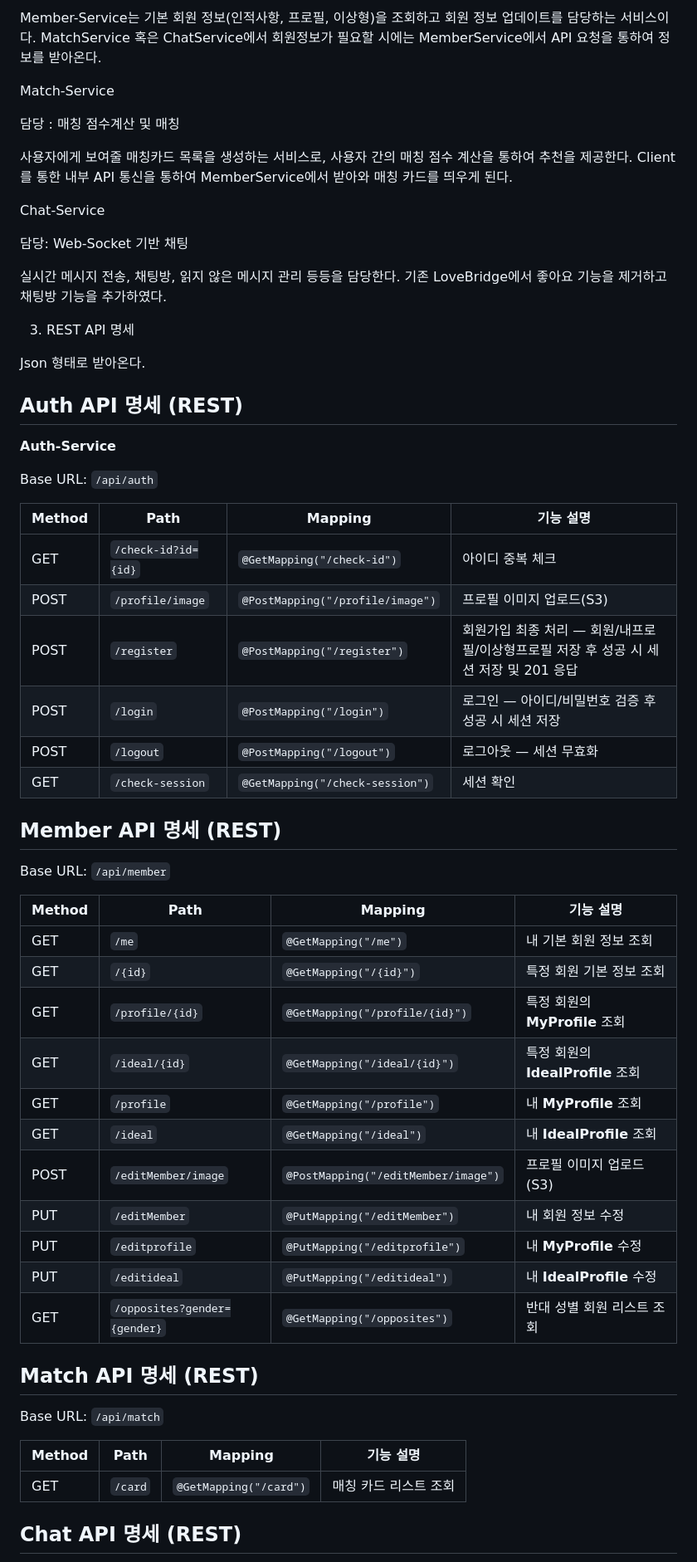
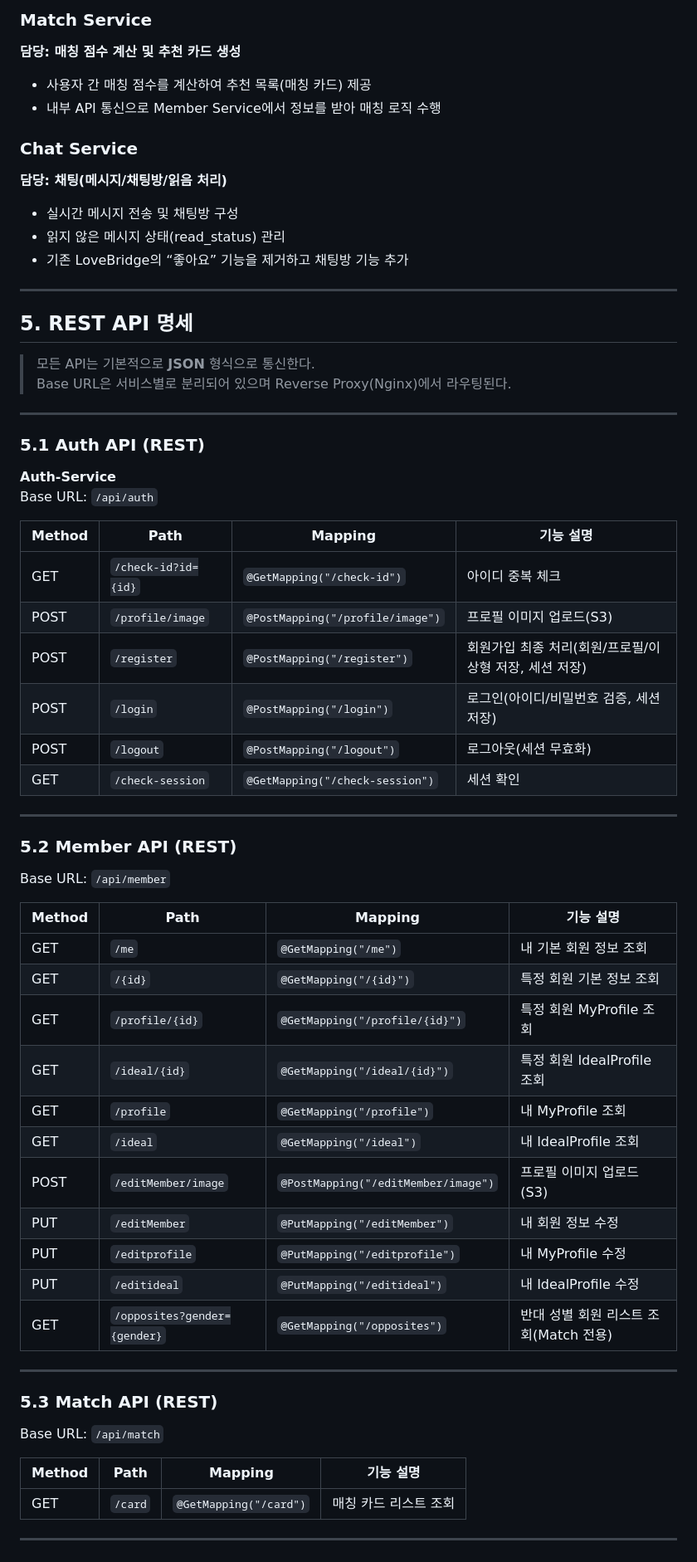
Before and after one commit to Suhanman/CloudNative_repo, a Markdown page: README.md, the part around one of its changes. Shown at 83% size. GitHub-like rendering.

```diff
--- a/README.md
+++ b/README.md
@@ -46,68 +75,66 @@ Member-Service
 
-Member-Service는 기본 회원 정보(인적사항, 프로필, 이상형)을 조회하고 회원 정보 업데이트를 담당하는 서비스이다.
-MatchService 혹은 ChatService에서 회원정보가 필요할 시에는 MemberService에서 API 요청을 통하여 정보를 받아온다.
+### Match Service
+**담당: 매칭 점수 계산 및 추천 카드 생성**
 
-Match-Service
+- 사용자 간 매칭 점수를 계산하여 추천 목록(매칭 카드) 제공
+- 내부 API 통신으로 Member Service에서 정보를 받아 매칭 로직 수행
 
-담당 : 매칭 점수계산 및 매칭
+### Chat Service
+**담당: 채팅(메시지/채팅방/읽음 처리)**
 
-사용자에게 보여줄 매칭카드 목록을 생성하는 서비스로, 사용자 간의 매칭 점수 계산을 통하여 추천을 제공한다.
-Client를 통한 내부 API 통신을 통하여 MemberService에서 받아와 매칭 카드를 띄우게 된다.
+- 실시간 메시지 전송 및 채팅방 구성
+- 읽지 않은 메시지 상태(read_status) 관리
+- 기존 LoveBridge의 “좋아요” 기능을 제거하고 채팅방 기능 추가
 
-Chat-Service
+---
 
-담당: Web-Socket 기반 채팅
+## 5. REST API 명세
 
-실시간 메시지 전송, 채팅방, 읽지 않은 메시지 관리 등등을 담당한다.
-기존 LoveBridge에서 좋아요 기능을 제거하고 채팅방 기능을 추가하였다.
+> 모든 API는 기본적으로 **JSON** 형식으로 통신한다.
+> Base URL은 서비스별로 분리되어 있으며 Reverse Proxy(Nginx)에서 라우팅된다.
 
-3. REST API 명세
+---
 
-Json 형태로 받아온다.
-
-## Auth API 명세 (REST)
-
+### 5.1 Auth API (REST)
 **Auth-Service**
-
 Base URL: `/api/auth`
 
 | Method | Path | Mapping | 기능 설명 |
 |---|---|---|---|
-| GET | `/check-id?id={id}` | `@GetMapping("/check-id")` | 아이디 중복 체크  |
+| GET | `/check-id?id={id}` | `@GetMapping("/check-id")` | 아이디 중복 체크 |
 | POST | `/profile/image` | `@PostMapping("/profile/image")` | 프로필 이미지 업로드(S3) |
-| POST | `/register` | `@PostMapping("/register")` | 회원가입 최종 처리 — 회원/내프로필/이상형프로필 저장 후 성공 시 세션 저장 및 201 응답 |
-| POST | `/login` | `@PostMapping("/login")` | 로그인 — 아이디/비밀번호 검증 후 성공 시 세션 저장 |
-| POST | `/logout` | `@PostMapping("/logout")` | 로그아웃 — 세션 무효화 |
-| GET | `/check-session` | `@GetMapping("/check-session")` | 세션 확인  |
+| POST | `/register` | `@PostMapping("/register")` | 회원가입 최종 처리(회원/프로필/이상형 저장, 세션 저장) |
+| POST | `/login` | `@PostMapping("/login")` | 로그인(아이디/비밀번호 검증, 세션 저장) |
+| POST | `/logout` | `@PostMapping("/logout")` | 로그아웃(세션 무효화) |
+| GET | `/check-session` | `@GetMapping("/check-session")` | 세션 확인 |
 
+---
 
-
-## Member API 명세 (REST)
-
+### 5.2 Member API (REST)
 Base URL: `/api/member`
 
 | Method | Path | Mapping | 기능 설명 |
 |---|---|---|---|
 | GET | `/me` | `@GetMapping("/me")` | 내 기본 회원 정보 조회 |
-| GET | `/{id}` | `@GetMapping("/{id}")` | 특정 회원 기본 정보 조회  |
-| GET | `/profile/{id}` | `@GetMapping("/profile/{id}")` | 특정 회원의 **MyProfile** 조회  |
-| GET | `/ideal/{id}` | `@GetMapping("/ideal/{id}")` | 특정 회원의 **IdealProfile** 조회  |
-| GET | `/profile` | `@GetMapping("/profile")` | 내 **MyProfile** 조회  |
-| GET | `/ideal` | `@GetMapping("/ideal")` | 내 **IdealProfile** 조회  |
+| GET | `/{id}` | `@GetMapping("/{id}")` | 특정 회원 기본 정보 조회 |
+| GET | `/profile/{id}` | `@GetMapping("/profile/{id}")` | 특정 회원 MyProfile 조회 |
+| GET | `/ideal/{id}` | `@GetMapping("/ideal/{id}")` | 특정 회원 IdealProfile 조회 |
+| GET | `/profile` | `@GetMapping("/profile")` | 내 MyProfile 조회 |
+| GET | `/ideal` | `@GetMapping("/ideal")` | 내 IdealProfile 조회 |
 | POST | `/editMember/image` | `@PostMapping("/editMember/image")` | 프로필 이미지 업로드(S3) |
-| PUT | `/editMember` | `@PutMapping("/editMember")` | 내 회원 정보 수정  |
-| PUT | `/editprofile` | `@PutMapping("/editprofile")` | 내 **MyProfile** 수정  |
-| PUT | `/editideal` | `@PutMapping("/editideal")` | 내 **IdealProfile** 수정  |
-| GET | `/opposites?gender={gender}` | `@GetMapping("/opposites")` | 반대 성별 회원 리스트 조회 |
+| PUT | `/editMember` | `@PutMapping("/editMember")` | 내 회원 정보 수정 |
+| PUT | `/editprofile` | `@PutMapping("/editprofile")` | 내 MyProfile 수정 |
+| PUT | `/editideal` | `@PutMapping("/editideal")` | 내 IdealProfile 수정 |
+| GET | `/opposites?gender={gender}` | `@GetMapping("/opposites")` | 반대 성별 회원 리스트 조회(Match 전용) |
 
+---
 
-## Match API 명세 (REST)
-
+### 5.3 Match API (REST)
 Base URL: `/api/match`
 
 | Method | Path | Mapping | 기능 설명 |
 |---|---|---|---|
 | GET | `/card` | `@GetMapping("/card")` | 매칭 카드 리스트 조회 |
 
-## Chat API 명세 (REST)
+---
 
```
Also changed, not shown: other parts of README.md (+244 -29 lines).
